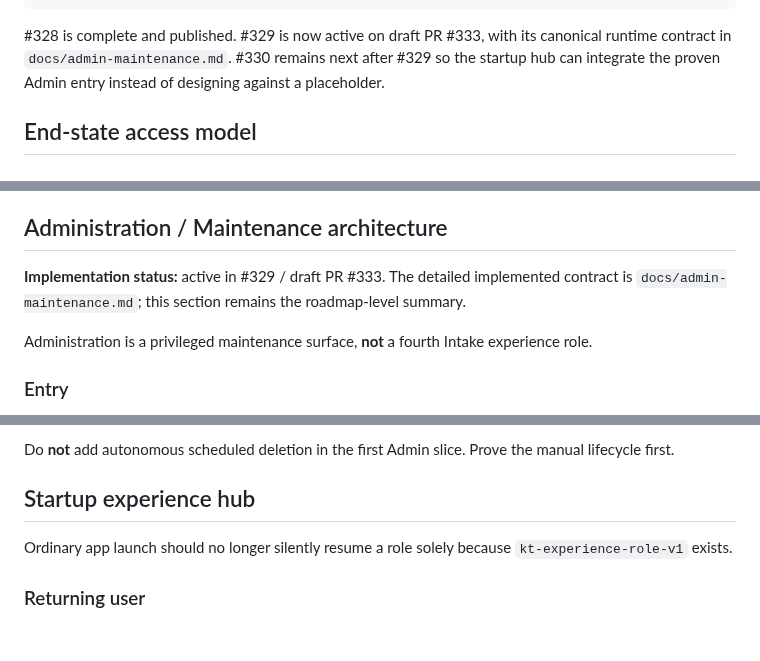
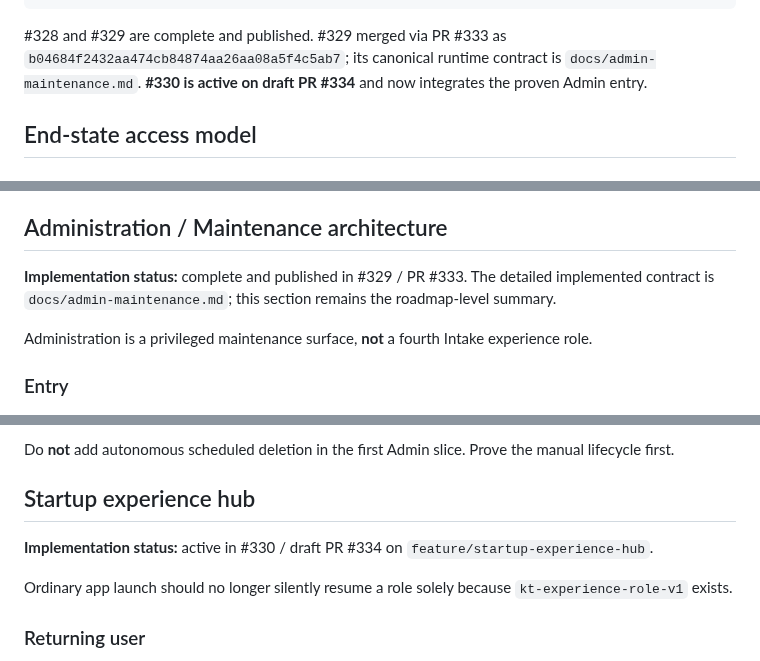
Before and after one commit to MajorIncident/Intake, a Markdown page: docs/preproduction-hardening.md, 3 parts joined by grey strips. GitHub-like rendering; blank space fills up the shorter version.

Commit message:
Advance hardening plan to startup hub

````diff
--- a/docs/preproduction-hardening.md
+++ b/docs/preproduction-hardening.md
@@ -31,7 +31,7 @@ PRODUCTION SIMULATION ENABLEMENT
   #317  first production staged KT Case Study
 ```
 
-#328 is complete and published. #329 is now active on draft PR #333, with its canonical runtime contract in `docs/admin-maintenance.md`. #330 remains next after #329 so the startup hub can integrate the proven Admin entry instead of designing against a placeholder.
+#328 and #329 are complete and published. #329 merged via PR #333 as `b04684f2432aa474cb84874aa26aa08a5f4c5ab7`; its canonical runtime contract is `docs/admin-maintenance.md`. **#330 is active on draft PR #334** and now integrates the proven Admin entry.
 
 ## End-state access model
 
@@ -82,7 +82,7 @@ Do not remove transformations that remain part of the **current** data model mer
 
 ## Administration / Maintenance architecture
 
-**Implementation status:** active in #329 / draft PR #333. The detailed implemented contract is `docs/admin-maintenance.md`; this section remains the roadmap-level summary.
+**Implementation status:** complete and published in #329 / PR #333. The detailed implemented contract is `docs/admin-maintenance.md`; this section remains the roadmap-level summary.
 
 Administration is a privileged maintenance surface, **not** a fourth Intake experience role.
 
@@ -154,6 +154,8 @@ The server must calculate the preview and committed deletion from the same scope
 Do **not** add autonomous scheduled deletion in the first Admin slice. Prove the manual lifecycle first.
 
 ## Startup experience hub
+
+**Implementation status:** active in #330 / draft PR #334 on `feature/startup-experience-hub`.
 
 Ordinary app launch should no longer silently resume a role solely because `kt-experience-role-v1` exists.
 
````
